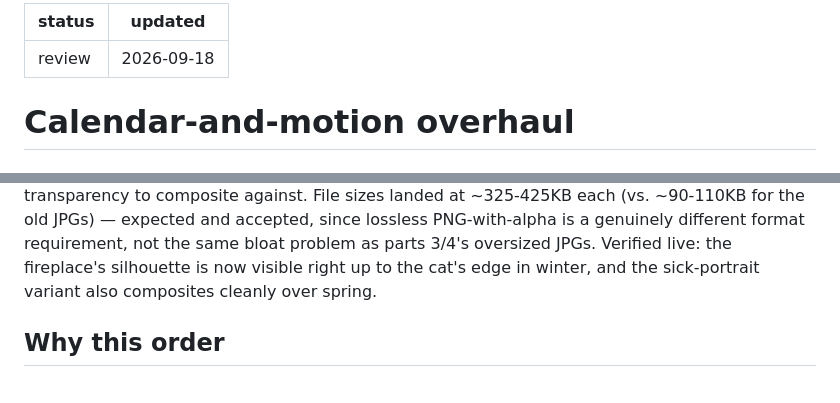
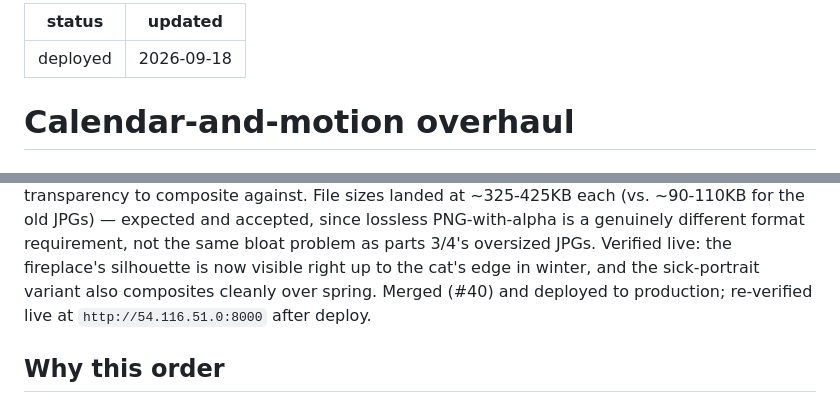
Before and after one commit to jacojang/meow_maker, a Markdown page: docs/planning/calendar-and-motion-overhaul.md, 2 parts joined by grey strips. Rendered like a GitHub page.

Commit message:
Mark calendar-and-motion-overhaul as deployed (#41)
All 4 parts (real dates, calendar grid, seasonal backgrounds, motion
animation) plus the transparent-portrait follow-up are merged and
verified live in production.


Claude-Session: https://claude.ai/code/session_01P8jCh2xqUPaEUnXVrCbo6B

Co-authored-by: Claude Sonnet 5 <noreply@anthropic.com>

```diff
--- a/docs/planning/calendar-and-motion-overhaul.md
+++ b/docs/planning/calendar-and-motion-overhaul.md
@@ -1,5 +1,5 @@
 ---
-status: review
+status: deployed
 updated: 2026-09-18
 ---
 
@@ -157,6 +157,8 @@ since lossless PNG-with-alpha is a genuinely different format requirement,
 not the same bloat problem as parts 3/4's oversized JPGs. Verified live:
 the fireplace's silhouette is now visible right up to the cat's edge in
 winter, and the sick-portrait variant also composites cleanly over spring.
+Merged (#40) and deployed to production; re-verified live at
+`http://54.116.51.0:8000` after deploy.
 
 ## Why this order
 
```
